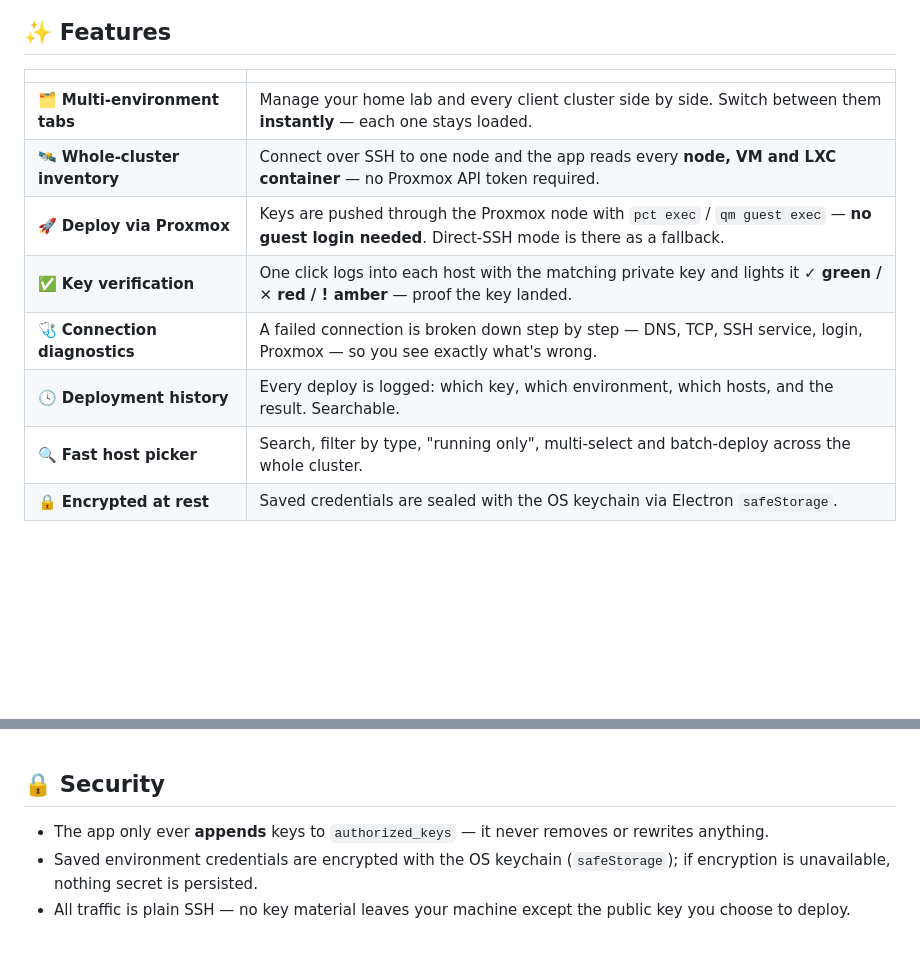
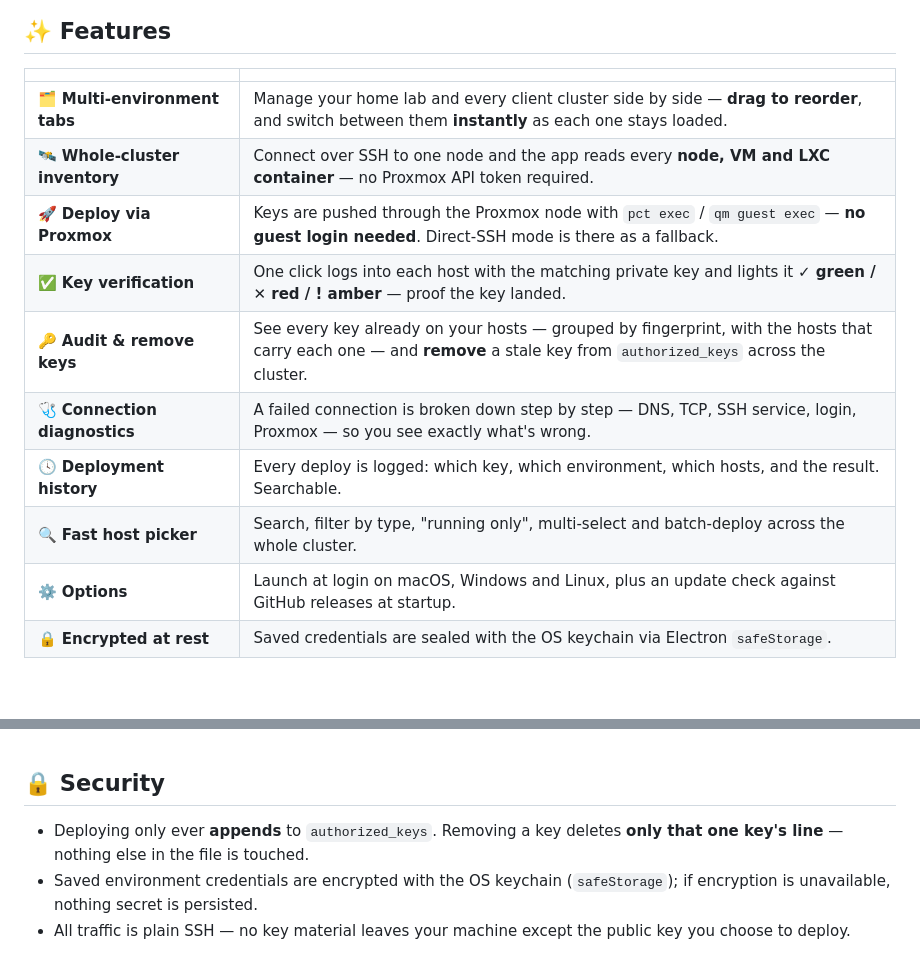
Before and after one commit to wl-lankin/SSH-Deployer, a Markdown page: README.md, 2 parts joined by grey strips. GitHub-like rendering; blank space fills up the shorter version.

Commit message:
docs: update README for v1.1.0
Add key audit/removal and the Options dialog to the feature list, note
drag-to-reorder tabs, and correct the security section — the app now
removes keys (one line only) as well as appends.

Co-Authored-By: Claude Opus 4.7 <noreply@anthropic.com>

```diff
--- a/README.md
+++ b/README.md
@@ -45,13 +45,15 @@ Proxmox cluster. Doing it by hand means SSH‑ing into every box and editing
 
 |  |  |
 |---|---|
-| 🗂️ **Multi‑environment tabs** | Manage your home lab and every client cluster side by side. Switch between them **instantly** — each one stays loaded. |
+| 🗂️ **Multi‑environment tabs** | Manage your home lab and every client cluster side by side — **drag to reorder**, and switch between them **instantly** as each one stays loaded. |
 | 🛰️ **Whole‑cluster inventory** | Connect over SSH to one node and the app reads every **node, VM and LXC container** — no Proxmox API token required. |
 | 🚀 **Deploy via Proxmox** | Keys are pushed through the Proxmox node with `pct exec` / `qm guest exec` — **no guest login needed**. Direct‑SSH mode is there as a fallback. |
 | ✅ **Key verification** | One click logs into each host with the matching private key and lights it **✓ green / ✕ red / ! amber** — proof the key landed. |
+| 🔑 **Audit & remove keys** | See every key already on your hosts — grouped by fingerprint, with the hosts that carry each one — and **remove** a stale key from `authorized_keys` across the cluster. |
 | 🩺 **Connection diagnostics** | A failed connection is broken down step by step — DNS, TCP, SSH service, login, Proxmox — so you see exactly what's wrong. |
 | 🕓 **Deployment history** | Every deploy is logged: which key, which environment, which hosts, and the result. Searchable. |
 | 🔍 **Fast host picker** | Search, filter by type, "running only", multi‑select and batch‑deploy across the whole cluster. |
+| ⚙️ **Options** | Launch at login on macOS, Windows and Linux, plus an update check against GitHub releases at startup. |
 | 🔒 **Encrypted at rest** | Saved credentials are sealed with the OS keychain via Electron `safeStorage`. |
 
 <br />
@@ -115,8 +117,8 @@ CI) for best results.
 
 ## 🔒 Security
 
-- The app only ever **appends** keys to `authorized_keys` — it never removes or
-  rewrites anything.
+- Deploying only ever **appends** to `authorized_keys`. Removing a key deletes
+  **only that one key's line** — nothing else in the file is touched.
 - Saved environment credentials are encrypted with the OS keychain
   (`safeStorage`); if encryption is unavailable, nothing secret is persisted.
 - All traffic is plain SSH — no key material leaves your machine except the
```
